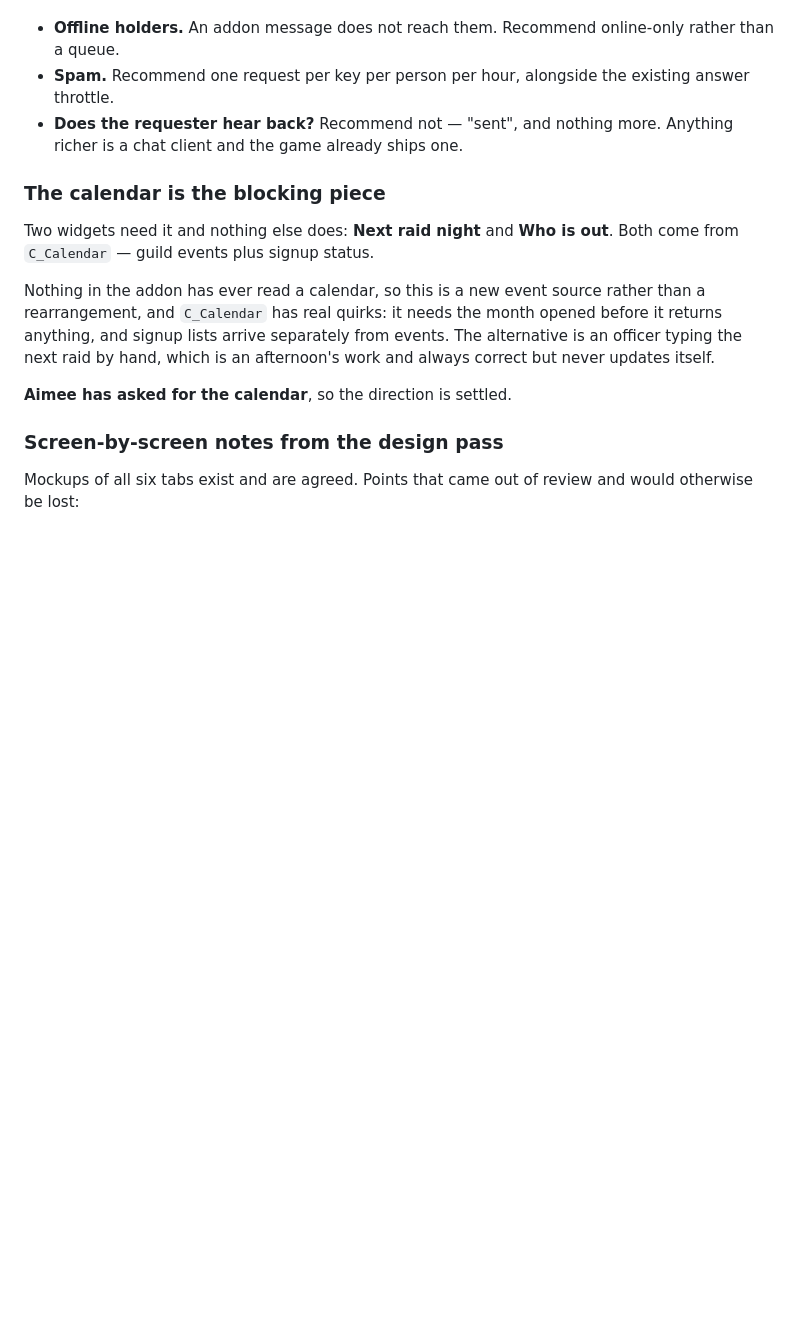
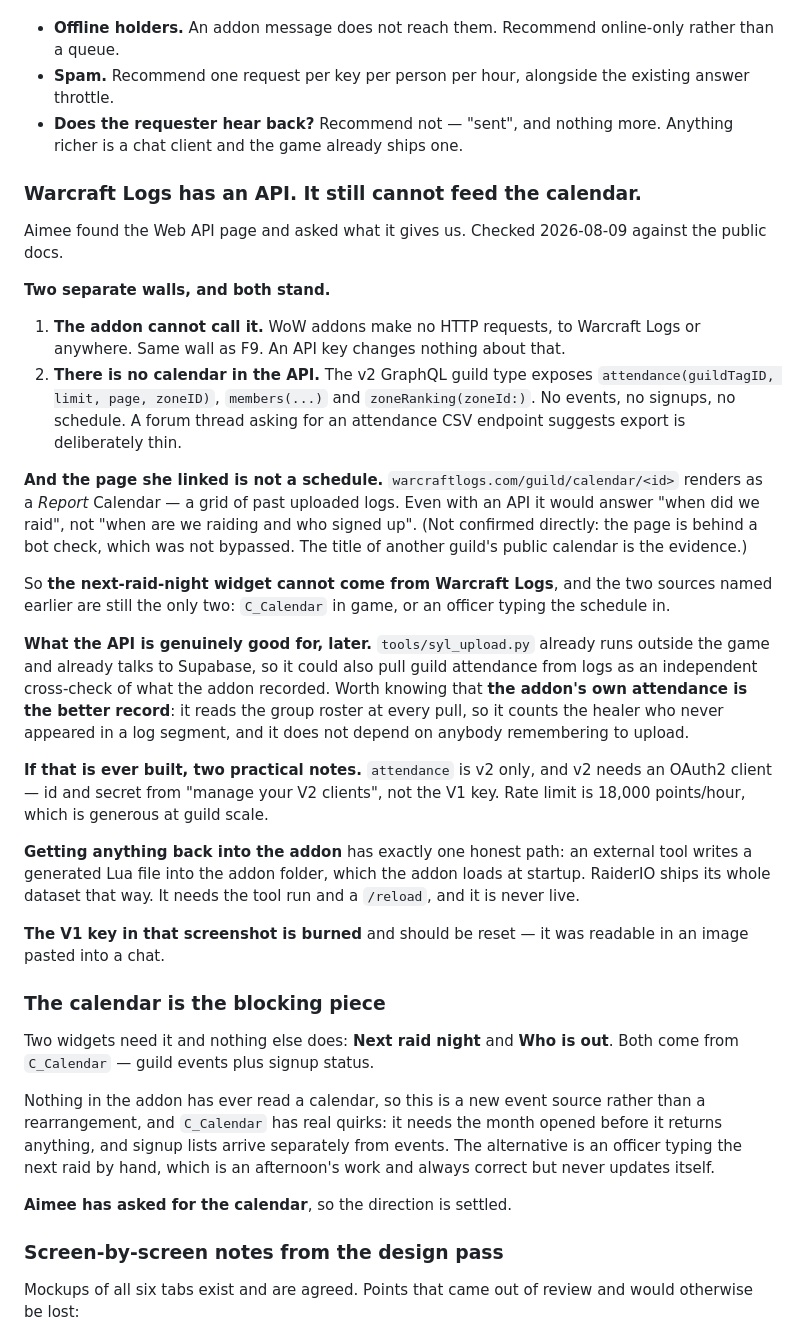
Before and after one commit to princess-crapbag/Show-Us-Your-Loot, a Markdown page: HANDOFF.md, the part around the change. Drawn GitHub-style; blank space fills up the shorter version.

Commit message:
Record what the Warcraft Logs API can and cannot do for us
Aimee found the Web API page and asked. Checked against the public docs
rather than answered from memory.

Two walls, both standing. The addon makes no HTTP requests, so a key changes
nothing — same wall as F9. And there is no calendar in the API: the v2 guild
type exposes attendance, members and zoneRanking, and nothing for events,
signups or a schedule.

The page she linked is also not what it sounds like. A Warcraft Logs guild
calendar is a *report* calendar — a grid of past uploaded logs — so even via
an API it would answer "when did we raid", not "when are we raiding". Marked
as inferred rather than confirmed: the page sits behind a bot check that was
not bypassed, and the evidence is another guild's public page title.

So next-raid-night still has exactly two possible sources, C_Calendar or an
officer typing it in.

Recorded what the API would be good for later — an independent attendance
cross-check from syl_upload.py, which already runs outside the game — along
with the note that the addon's own attendance is the better record, since it
reads the group roster at every pull rather than depending on an upload.

Also recorded the one honest path for external data reaching the addon at
all: a generated Lua file loaded at startup, the way RaiderIO ships its
dataset.

Co-Authored-By: Claude Opus 5 <noreply@anthropic.com>

```diff
--- a/HANDOFF.md
+++ b/HANDOFF.md
@@ -329,6 +329,50 @@ Three things to settle first, with my recommendation:
 - **Does the requester hear back?** Recommend not — "sent", and nothing more.
   Anything richer is a chat client and the game already ships one.
 
+### Warcraft Logs has an API. It still cannot feed the calendar.
+
+Aimee found the Web API page and asked what it gives us. Checked 2026-08-09
+against the public docs.
+
+**Two separate walls, and both stand.**
+
+1. **The addon cannot call it.** WoW addons make no HTTP requests, to Warcraft
+   Logs or anywhere. Same wall as F9. An API key changes nothing about that.
+2. **There is no calendar in the API.** The v2 GraphQL guild type exposes
+   `attendance(guildTagID, limit, page, zoneID)`, `members(...)` and
+   `zoneRanking(zoneId:)`. No events, no signups, no schedule. A forum thread
+   asking for an attendance CSV endpoint suggests export is deliberately thin.
+
+**And the page she linked is not a schedule.** `warcraftlogs.com/guild/calendar/<id>`
+renders as a *Report* Calendar — a grid of past uploaded logs. Even with an API
+it would answer "when did we raid", not "when are we raiding and who signed
+up". (Not confirmed directly: the page is behind a bot check, which was not
+bypassed. The title of another guild's public calendar is the evidence.)
+
+So **the next-raid-night widget cannot come from Warcraft Logs**, and the two
+sources named earlier are still the only two: `C_Calendar` in game, or an
+officer typing the schedule in.
+
+**What the API is genuinely good for, later.** `tools/syl_upload.py` already
+runs outside the game and already talks to Supabase, so it could also pull
+guild attendance from logs as an independent cross-check of what the addon
+recorded. Worth knowing that **the addon's own attendance is the better
+record**: it reads the group roster at every pull, so it counts the healer who
+never appeared in a log segment, and it does not depend on anybody remembering
+to upload.
+
+**If that is ever built, two practical notes.** `attendance` is v2 only, and v2
+needs an OAuth2 client — id and secret from "manage your V2 clients", not the
+V1 key. Rate limit is 18,000 points/hour, which is generous at guild scale.
+
+**Getting anything back into the addon** has exactly one honest path: an
+external tool writes a generated Lua file into the addon folder, which the
+addon loads at startup. RaiderIO ships its whole dataset that way. It needs
+the tool run and a `/reload`, and it is never live.
+
+**The V1 key in that screenshot is burned** and should be reset — it was
+readable in an image pasted into a chat.
+
 ### The calendar is the blocking piece
 
 Two widgets need it and nothing else does: **Next raid night** and **Who is
```
